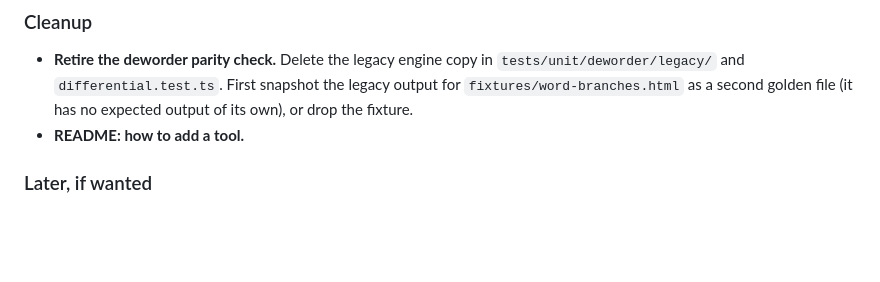
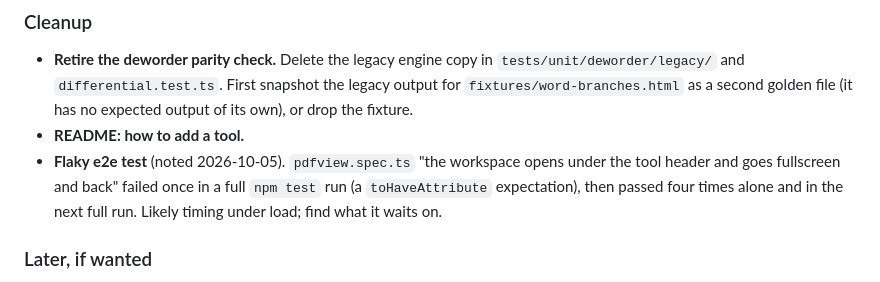
Before and after one commit to day4125/sidebench, a Markdown page: docs/TODO.md, the part around the change. GitHub-like rendering; blank space fills up the shorter version.

Commit message:
Docs: note the flaky PDF viewer fullscreen test
It failed once in a full run and passed on every retry, so it goes in the backlog rather than blocking work.

Co-Authored-By: Claude Opus 5.5 <noreply@anthropic.com>

```diff
--- a/docs/TODO.md
+++ b/docs/TODO.md
@@ -72,6 +72,11 @@ Settled choices go in [DECISIONS.md](DECISIONS.md).
   the legacy output for `fixtures/word-branches.html` as a second golden
   file (it has no expected output of its own), or drop the fixture.
 - **README: how to add a tool.**
+- **Flaky e2e test** (noted 2026-10-05). `pdfview.spec.ts` "the workspace
+  opens under the tool header and goes fullscreen and back" failed once in
+  a full `npm test` run (a `toHaveAttribute` expectation), then passed
+  four times alone and in the next full run. Likely timing under load;
+  find what it waits on.
 
 ### Later, if wanted
 
```
